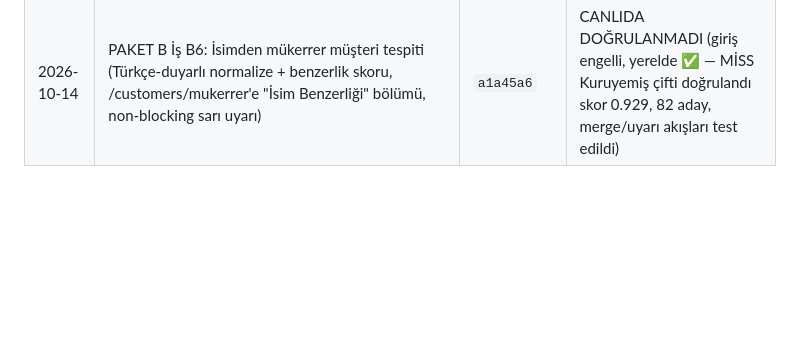
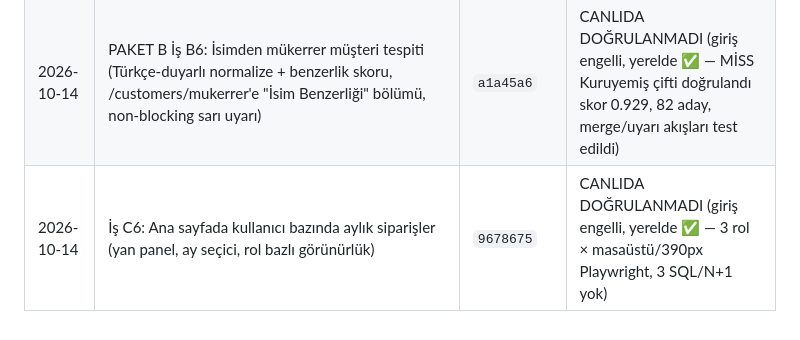
Before and after one commit to serkanacr93/serkancrm, a Markdown page: docs/GOREV_KAYDI.md, the part around the change. Drawn GitHub-style; blank space fills up the shorter version.

Commit message:
GOREV_KAYDI: Is C6 kaydi
Co-Authored-By: Claude Opus 5.5 <noreply@anthropic.com>

```diff
--- a/docs/GOREV_KAYDI.md
+++ b/docs/GOREV_KAYDI.md
@@ -24,3 +24,4 @@ Bu dosya 2026-10-13 denetimi sırasında, denetimde incelenen A–I maddelerinin
 | 2026-10-14 | PAKET B İş B4: Kalem bazında döviz Aşama 1 (DealItem.para_birimi, Deal.kur_usd/kur_eur/kur_tarihi/kur_turu, TCMB kur bandı, PDF) | `1527ab1` | CANLIDA DOĞRULANMADI (giriş engelli, yerelde ✅ — 118 eski teklifte 0 uyumsuzluk, Eski Tablo dokunulmadı, gating/revize/PDF test edildi) |
 | 2026-10-14 | PAKET B İş B5: İngilizce teklif PDF'i (yeni tasarım, ?lang=en + "PDF İndir (EN)" butonu, Klasik dokunulmadı) | `4b8cade` | CANLIDA DOĞRULANMADI (giriş engelli, yerelde ✅ — 118 teklifte TR+EN PDF hatasız, TR çıktı değişmedi, B4 entegrasyonu test edildi) |
 | 2026-10-14 | PAKET B İş B6: İsimden mükerrer müşteri tespiti (Türkçe-duyarlı normalize + benzerlik skoru, /customers/mukerrer'e "İsim Benzerliği" bölümü, non-blocking sarı uyarı) | `a1a45a6` | CANLIDA DOĞRULANMADI (giriş engelli, yerelde ✅ — MİSS Kuruyemiş çifti doğrulandı skor 0.929, 82 aday, merge/uyarı akışları test edildi) |
+| 2026-10-14 | İş C6: Ana sayfada kullanıcı bazında aylık siparişler (yan panel, ay seçici, rol bazlı görünürlük) | `9678675` | CANLIDA DOĞRULANMADI (giriş engelli, yerelde ✅ — 3 rol × masaüstü/390px Playwright, 3 SQL/N+1 yok) |
```
